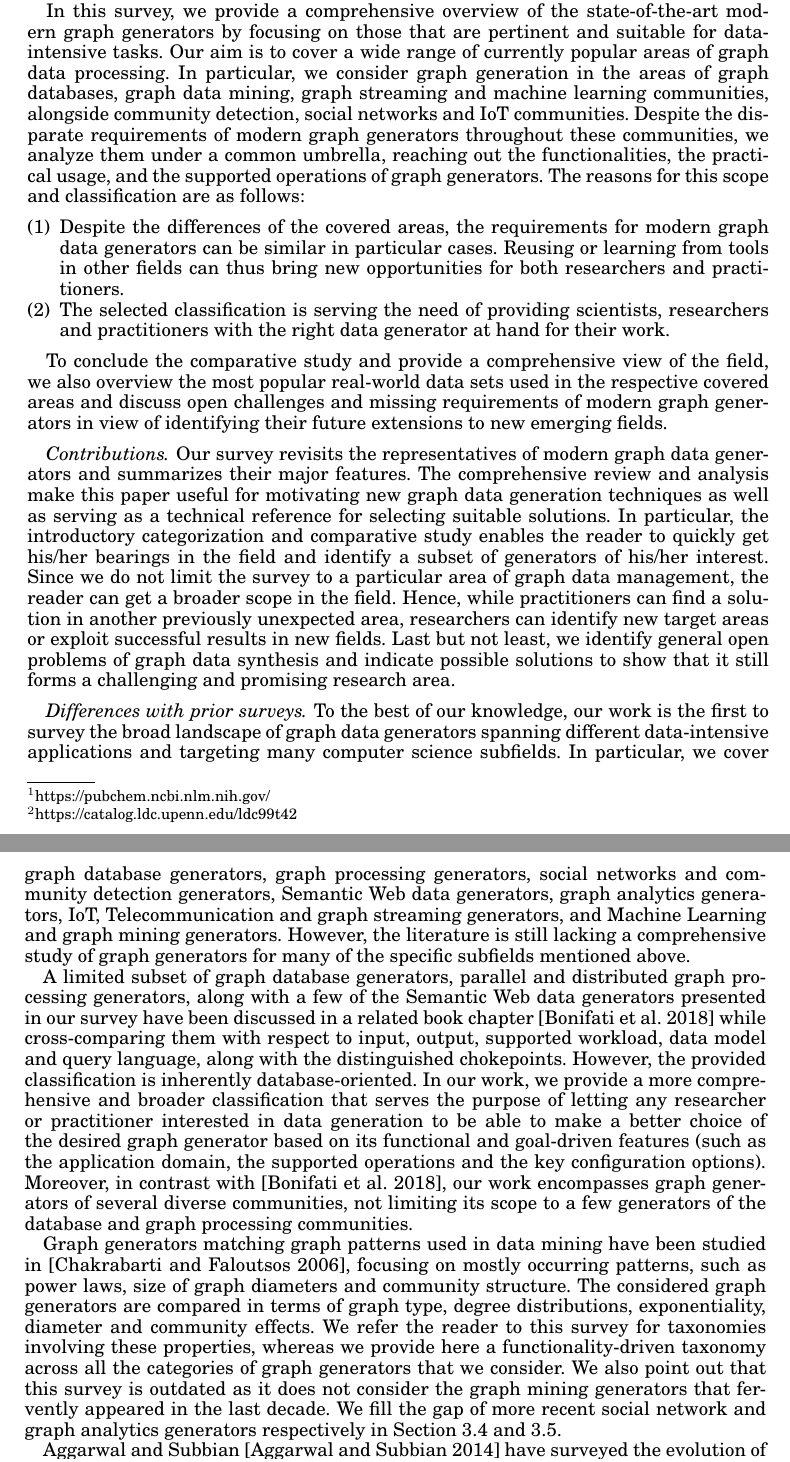
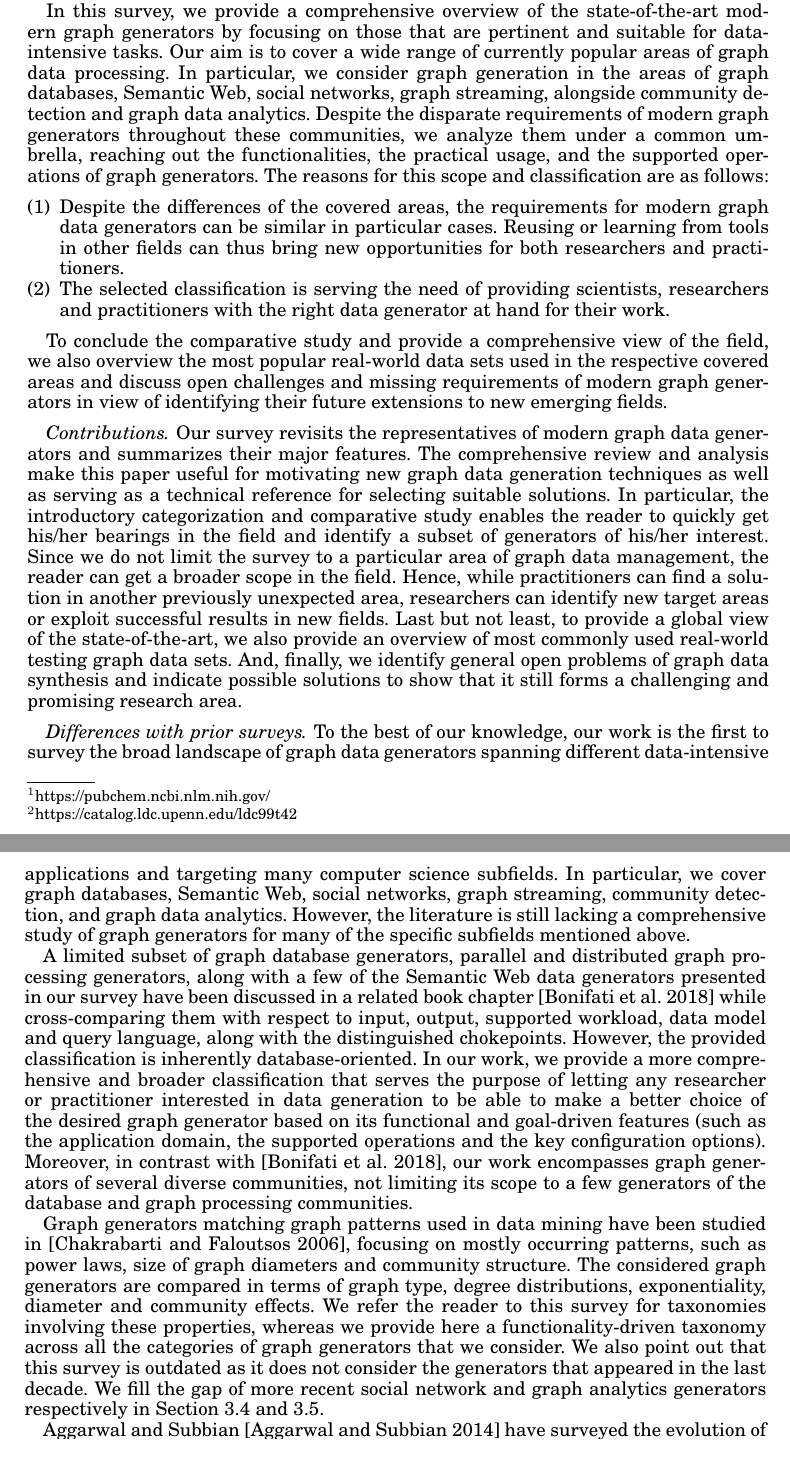
Before and after one commit to sakrsherif/GraphGeneratorsSurvey, a LaTeX paper (main.tex, which reads introduction.tex): two parts of pages 2 and 3 of 35, joined at a grey line, cut so that both start at the same text. Compiled offline with pdfLaTeX.

Commit message:
Minor corrections

```diff
--- a/introduction.tex
+++ b/introduction.tex
@@ -29,9 +29,7 @@ modern
 graph generators by focusing on those that are pertinent and suitable for
 data-intensive tasks. Our aim is to cover a wide range of currently popular
 areas of graph data processing. In particular, we consider graph generation
-in the areas of graph databases, graph data mining, graph streaming and
-machine learning communities, alongside community detection, social
-networks and IoT communities. Despite the disparate requirements of modern graph generators throughout these communities, we analyze them under a common umbrella, reaching out the functionalities, the practical usage, and the supported operations of graph generators. The reasons for this scope and classification are as follows:
+in the areas of graph databases, Semantic Web, social networks, graph streaming, alongside community detection  and graph data analytics. Despite the disparate requirements of modern graph generators throughout these communities, we analyze them under a common umbrella, reaching out the functionalities, the practical usage, and the supported operations of graph generators. The reasons for this scope and classification are as follows:
 
 \begin{enumerate}
   \item Despite the differences of the covered areas, the requirements for
@@ -45,18 +43,13 @@ graph generators in view of identifying their future extensions to new emerging
 
 
 \paragraph*{Contributions} Our survey revisits the representatives of
-modern graph data generators and summarizes their major features. The comprehensive review and analysis make this paper useful for motivating new graph data generation techniques as well as serving as a technical reference for selecting suitable solutions. In particular, the introductory categorization and comparative study enables the reader to quickly get his/her bearings in the field and identify a subset of generators of his/her interest. Since we do not limit the survey to a particular area of graph data management,  the reader can get a broader scope in the field. Hence, while practitioners can find a solution in another previously unexpected area, researchers can identify new target areas or exploit successful results in new fields. Last but not least, we identify general open problems of graph data synthesis and indicate possible solutions to show that it still forms a challenging and promising research area.
+modern graph data generators and summarizes their major features. The comprehensive review and analysis make this paper useful for motivating new graph data generation techniques as well as serving as a technical reference for selecting suitable solutions. In particular, the introductory categorization and comparative study enables the reader to quickly get his/her bearings in the field and identify a subset of generators of his/her interest. Since we do not limit the survey to a particular area of graph data management,  the reader can get a broader scope in the field. Hence, while practitioners can find a solution in another previously unexpected area, researchers can identify new target areas or exploit successful results in new fields. Last but not least, to provide a global view of the state-of-the-art, we also provide an overview of most commonly used real-world testing graph data sets. And, finally, we identify general open problems of graph data synthesis and indicate possible solutions to show that it still forms a challenging and promising research area.
 
 \paragraph*{Differences with prior surveys}
 
 To the best of our knowledge, our work is the first to survey the broad
 landscape of graph data generators spanning different data-intensive applications and
-targeting many computer science subfields. In particular, we cover graph database
-generators, graph processing generators, social networks and community detection
-generators, Semantic Web data generators, graph
-analytics generators, IoT, Telecommunication and graph streaming generators,
-and Machine Learning and graph mining generators. However, the literature is still lacking a comprehensive study of
-graph generators  for many of the specific subfields mentioned above.
+targeting many computer science subfields. In particular, we cover graph databases, Semantic Web, social networks, graph streaming, community detection, and graph data analytics. However, the literature is still lacking a comprehensive study of graph generators  for many of the specific subfields mentioned above.
 
 A limited subset of graph database
 generators, parallel and distributed graph processing generators, along
@@ -85,7 +78,7 @@ community effects. We refer the reader to this survey for taxonomies
 involving these properties, whereas we provide here a functionality-driven
 taxonomy across all the categories of graph generators that we consider.
 We also point out that this survey is outdated as it does not consider the
-graph mining generators that fervently appeared in the last decade.
+generators that appeared in the last decade.
 We fill the gap of more recent social network and graph analytics generators
 respectively in Section 3.4 and 3.5.
 
```
Also changed, not shown: main.tex (+4 -6 lines).
